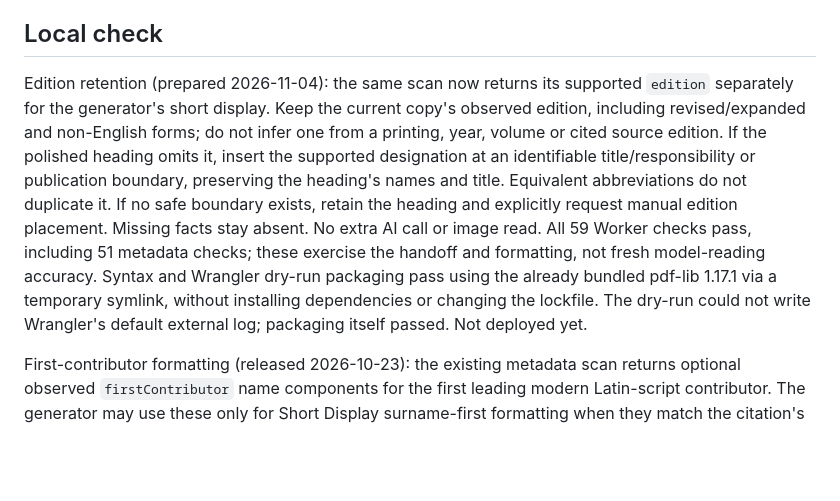
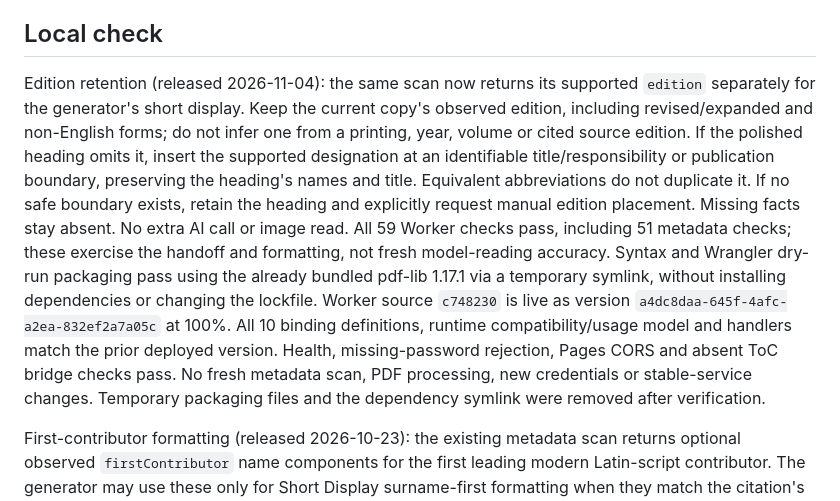
Before and after one commit to thedtl/reader-streaming, a Markdown page: worker/README.md, the part around the change. Rendered like a GitHub page; blank space fills up the shorter version.

Commit message:
Record verified edition metadata deployment

```diff
--- a/worker/README.md
+++ b/worker/README.md
@@ -182,7 +182,7 @@ No fresh AI scan or patron download was run; old links and services are unchange
 
 ## Local check
 
-Edition retention (prepared 2026-11-04): the same scan now returns its supported
+Edition retention (released 2026-11-04): the same scan now returns its supported
 `edition` separately for the generator's short display. Keep the current copy's
 observed edition, including revised/expanded and non-English forms; do not infer
 one from a printing, year, volume or cited source edition. If the polished heading
@@ -194,8 +194,12 @@ No extra AI call or image read. All 59 Worker checks pass, including 51 metadata
 checks; these exercise the handoff and formatting, not fresh model-reading accuracy.
 Syntax and Wrangler dry-run packaging pass using the already bundled pdf-lib
 1.17.1 via a temporary symlink, without installing dependencies or changing the lockfile.
-The dry-run could not write Wrangler's default external log; packaging itself passed.
-Not deployed yet.
+Worker source `c748230` is live as version
+`a4dc8daa-645f-4afc-a2ea-832ef2a7a05c` at 100%. All 10 binding definitions,
+runtime compatibility/usage model and handlers match the prior deployed version.
+Health, missing-password rejection, Pages CORS and absent ToC bridge checks pass.
+No fresh metadata scan, PDF processing, new credentials or stable-service changes.
+Temporary packaging files and the dependency symlink were removed after verification.
 
 First-contributor formatting (released 2026-10-23): the existing metadata
 scan returns optional observed `firstContributor` name components for the first
```
